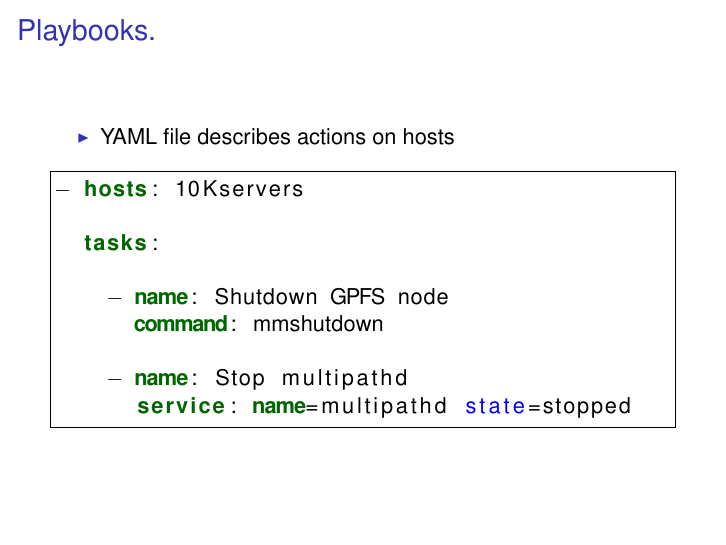
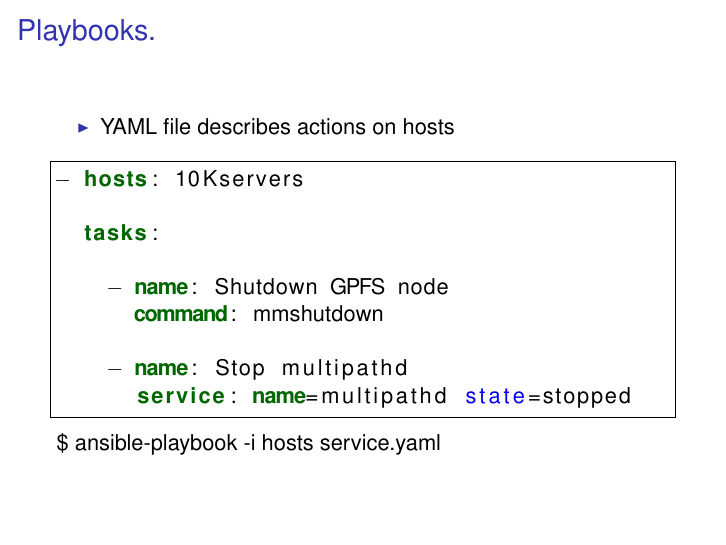
Before and after one commit to nixuser/codesamples, LaTeX slides (lvee_2014_presentation/lvee2014_lapa_ansible.tex): page 12 of 22. The pictures show the PDF file lvee_2014_presentation/lvee2014_lapa_ansible.pdf that the author committed with the source.

Commit message:
examples

```diff
--- a/lvee_2014_presentation/lvee2014_lapa_ansible.tex
+++ b/lvee_2014_presentation/lvee2014_lapa_ansible.tex
@@ -264,6 +264,7 @@ sensitive=false,
   YAML file describes actions on hosts
   \end{itemize}
   \lstinputlisting[firstline=1, lastline=9]{listings/module_service.yaml}
+  \$ ansible-playbook -i hosts service.yaml
 \end{frame}
 
 
```
Also changed, not shown: lvee_2014_presentation/lvee2014_lapa_ansible.pdf.
